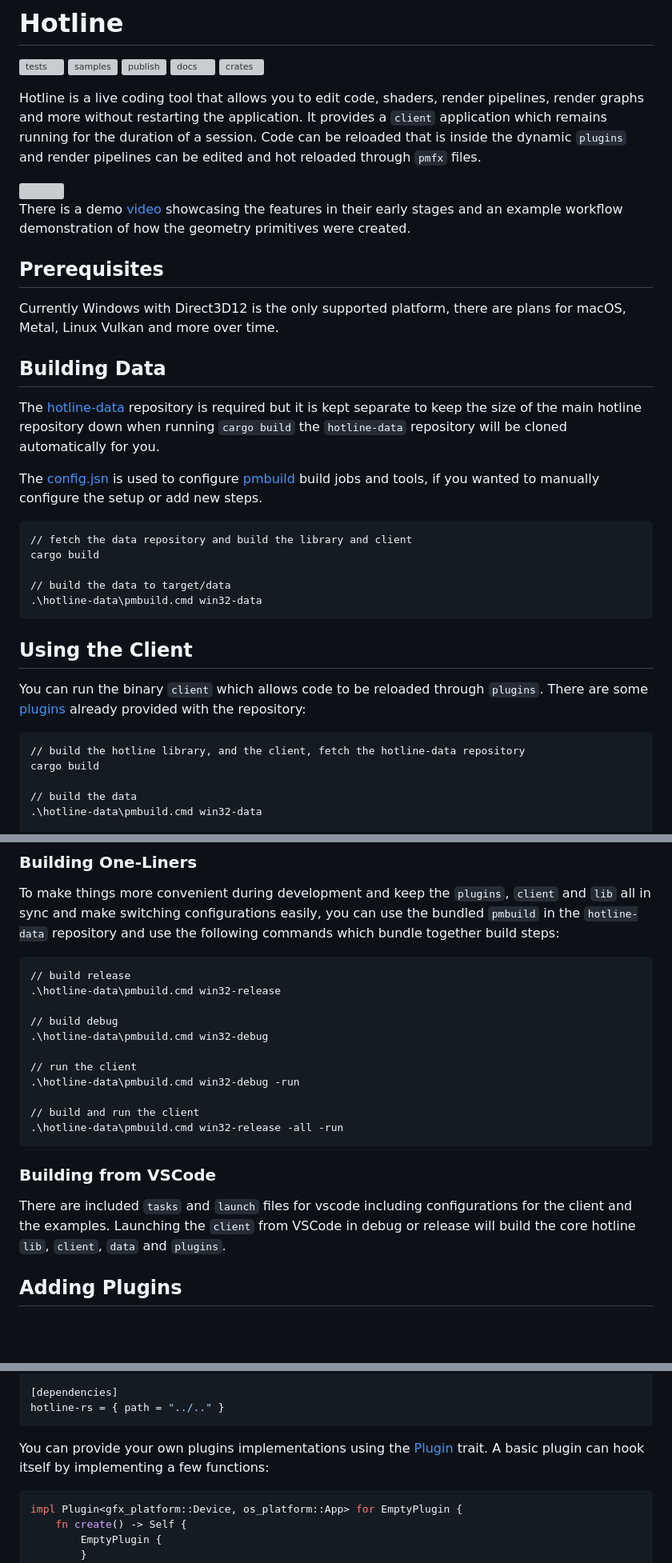
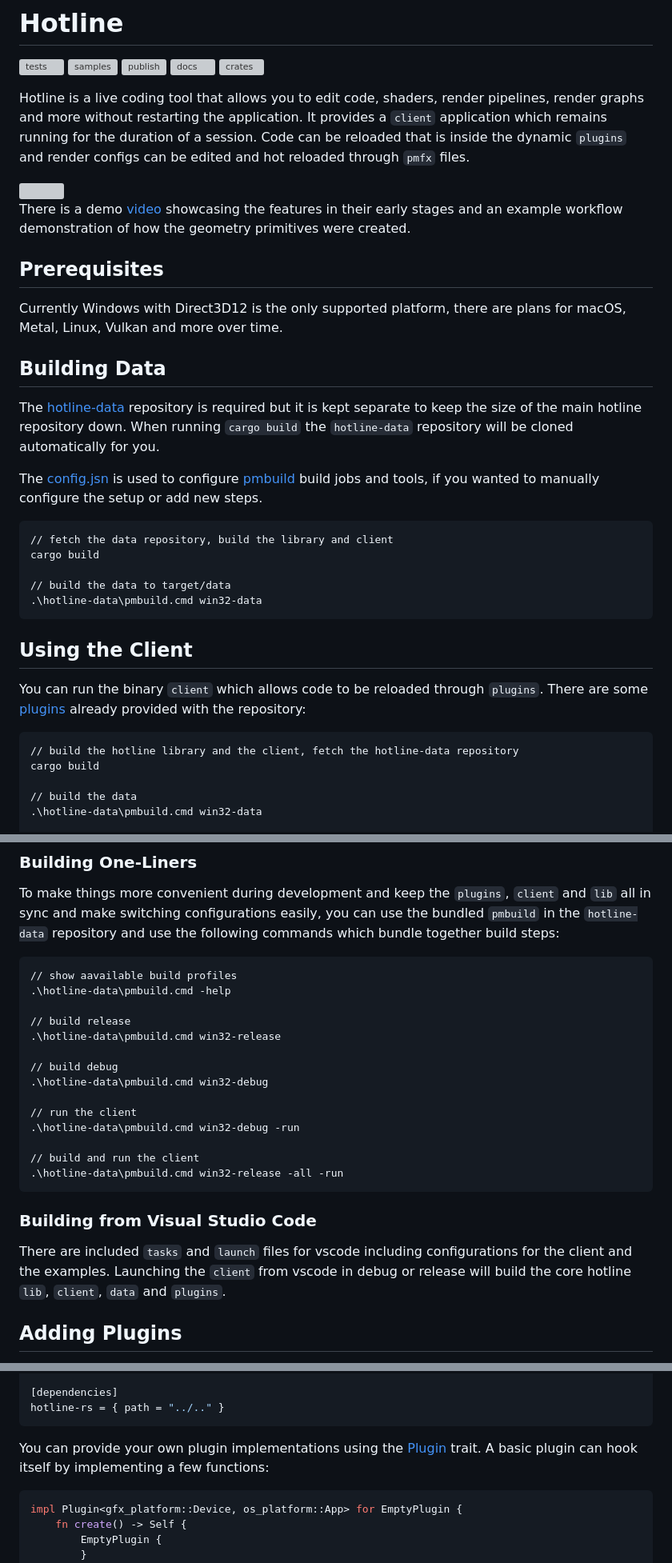
Before and after one commit to polymonster/hotline, a Markdown page: readme.md, 3 parts joined by grey strips. Shown at 80% size. Drawn GitHub-style; blank space fills up the shorter version; grey boxes are pictures that could not be loaded.

````diff
--- a/readme.md
+++ b/readme.md
@@ -6,7 +6,7 @@
 [![docs](https://img.shields.io/docsrs/hotline-rs/latest)](https://docs.rs/hotline_rs/latest/hotline_rs/index.html)
 [![crates](https://img.shields.io/crates/v/hotline-rs)](https://crates.io/crates/hotline-rs)
 
-Hotline is a live coding tool that allows you to edit code, shaders, render pipelines, render graphs and more without restarting the application. It provides a `client` application which remains running for the duration of a session. Code can be reloaded that is inside the dynamic `plugins` and render pipelines can be edited and hot reloaded through `pmfx` files.
+Hotline is a live coding tool that allows you to edit code, shaders, render pipelines, render graphs and more without restarting the application. It provides a `client` application which remains running for the duration of a session. Code can be reloaded that is inside the dynamic `plugins` and render configs can be edited and hot reloaded through `pmfx` files.
 
 <img src="https://raw.githubusercontent.com/polymonster/polymonster.github.io/master/images/hotline/geom_final.gif" width="100%"/>
 
@@ -14,16 +14,16 @@ There is a demo [video](https://www.youtube.com/watch?v=jkD78gXfIe0&) showcasing
 
 ## Prerequisites
 
-Currently Windows with Direct3D12 is the only supported platform, there are plans for macOS, Metal, Linux Vulkan and more over time.
+Currently Windows with Direct3D12 is the only supported platform, there are plans for macOS, Metal, Linux, Vulkan and more over time.
 
 ## Building Data
 
-The [hotline-data](https://github.com/polymonster/hotline-data) repository is required but it is kept separate to keep the size of the main hotline repository down when running `cargo build` the `hotline-data` repository will be cloned automatically for you.
+The [hotline-data](https://github.com/polymonster/hotline-data) repository is required but it is kept separate to keep the size of the main hotline repository down. When running `cargo build` the `hotline-data` repository will be cloned automatically for you.
 
 The [config.jsn](https://github.com/polymonster/hotline/blob/master/config.jsn) is used to configure [pmbuild](https://github.com/polymonster/pmbuild) build jobs and tools, if you wanted to manually configure the setup or add new steps.
 
 ```text
-// fetch the data repository and build the library and client
+// fetch the data repository, build the library and client
 cargo build
 
 // build the data to target/data
@@ -35,7 +35,7 @@ cargo build
 You can run the binary `client` which allows code to be reloaded through `plugins`. There are some [plugins](https://github.com/polymonster/hotline/tree/master/plugins) already provided with the repository:
 
 ```text
-// build the hotline library, and the client, fetch the hotline-data repository
+// build the hotline library and the client, fetch the hotline-data repository
 cargo build
 
 // build the data
@@ -55,6 +55,9 @@ Any code changes made to the plugin libs will cause a rebuild and reload to happ
 To make things more convenient during development and keep the `plugins`, `client` and `lib` all in sync and make switching configurations easily, you can use the bundled `pmbuild` in the `hotline-data` repository and use the following commands which bundle together build steps:
 
 ```text
+// show aavailable build profiles
+.\hotline-data\pmbuild.cmd -help
+
 // build release
 .\hotline-data\pmbuild.cmd win32-release
 
@@ -68,9 +71,9 @@ To make things more convenient during development and keep the `plugins`, `clien
 .\hotline-data\pmbuild.cmd win32-release -all -run
 ```
 
-### Building from VSCode
+### Building from Visual Studio Code
 
-There are included `tasks` and `launch` files for vscode including configurations for the client and the examples. Launching the `client` from VSCode in debug or release will build the core hotline `lib`, `client`, `data` and `plugins`.
+There are included `tasks` and `launch` files for vscode including configurations for the client and the examples. Launching the `client` from vscode in debug or release will build the core hotline `lib`, `client`, `data` and `plugins`.
 
 ## Adding Plugins
 
@@ -91,7 +94,7 @@ crate-type = ["rlib", "dylib"]
 hotline-rs = { path = "../.." }
 ```
 
-You can provide your own plugins implementations using the [Plugin](https://docs.rs/hotline-rs/latest/hotline_rs/plugin/trait.Plugin.html) trait. A basic plugin can hook itself by implementing a few functions:
+You can provide your own plugin implementations using the [Plugin](https://docs.rs/hotline-rs/latest/hotline_rs/plugin/trait.Plugin.html) trait. A basic plugin can hook itself by implementing a few functions:
 
 ```rust
 impl Plugin<gfx_platform::Device, os_platform::App> for EmptyPlugin {
````
Also changed, not shown: other parts of readme.md (+6 -11 lines).
